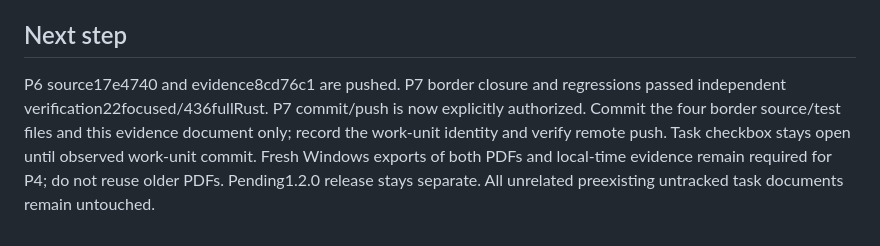
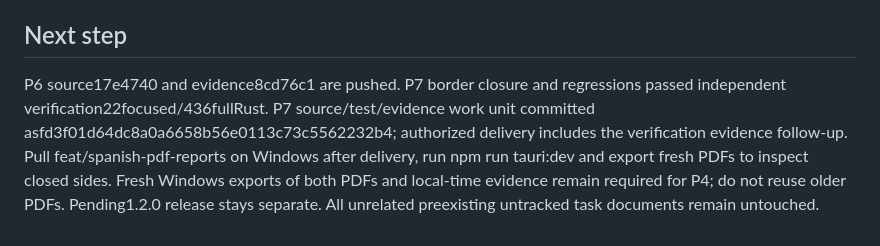
Before and after one commit to Luis-Lanza/repuestos_autos, a Markdown page: odd/tasks/spanish-pdf-reports.md, the part around one of its changes. GitHub-like rendering.

Commit message:
docs(reports): record PDF border verification

```diff
--- a/odd/tasks/spanish-pdf-reports.md
+++ b/odd/tasks/spanish-pdf-reports.md
@@ -48,4 +48,4 @@ RDD remains off. Native ASSESS repeatedly unassessable because untracked scope r
 - Provide evidence/screenshots and explicit acceptance before closing P4.
 
 ## Next step
-P6 source17e4740 and evidence8cd76c1 are pushed. P7 border closure and regressions passed independent verification22focused/436fullRust. P7 commit/push is now explicitly authorized. Commit the four border source/test files and this evidence document only; record the work-unit identity and verify remote push. Task checkbox stays open until observed work-unit commit. Fresh Windows exports of both PDFs and local-time evidence remain required for P4; do not reuse older PDFs. Pending1.2.0 release stays separate. All unrelated preexisting untracked task documents remain untouched.
+P6 source17e4740 and evidence8cd76c1 are pushed. P7 border closure and regressions passed independent verification22focused/436fullRust. P7 source/test/evidence work unit committed asfd3f01d64dc8a0a6658b56e0113c73c5562232b4; authorized delivery includes the verification evidence follow-up. Pull feat/spanish-pdf-reports on Windows after delivery, run npm run tauri:dev and export fresh PDFs to inspect closed sides. Fresh Windows exports of both PDFs and local-time evidence remain required for P4; do not reuse older PDFs. Pending1.2.0 release stays separate. All unrelated preexisting untracked task documents remain untouched.
```
Also changed, not shown: other parts of odd/tasks/spanish-pdf-reports.md (+1 -1 lines).
